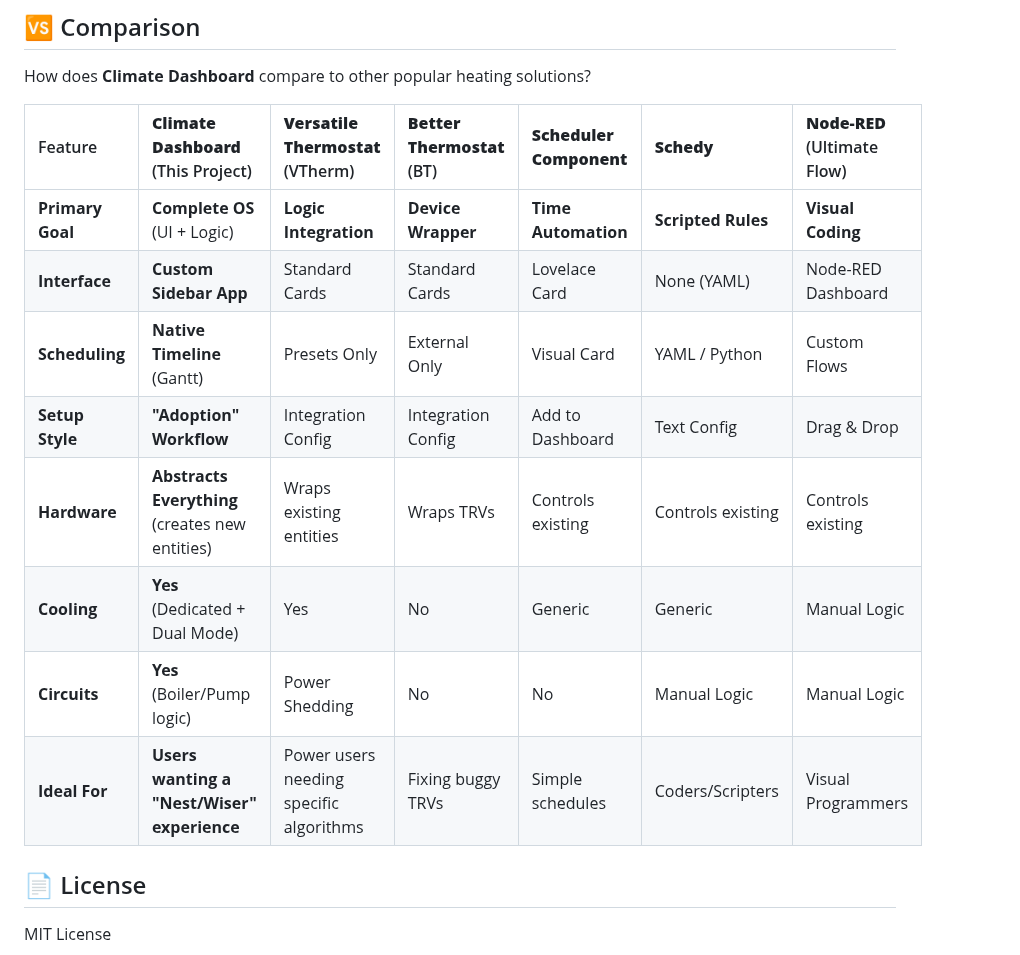
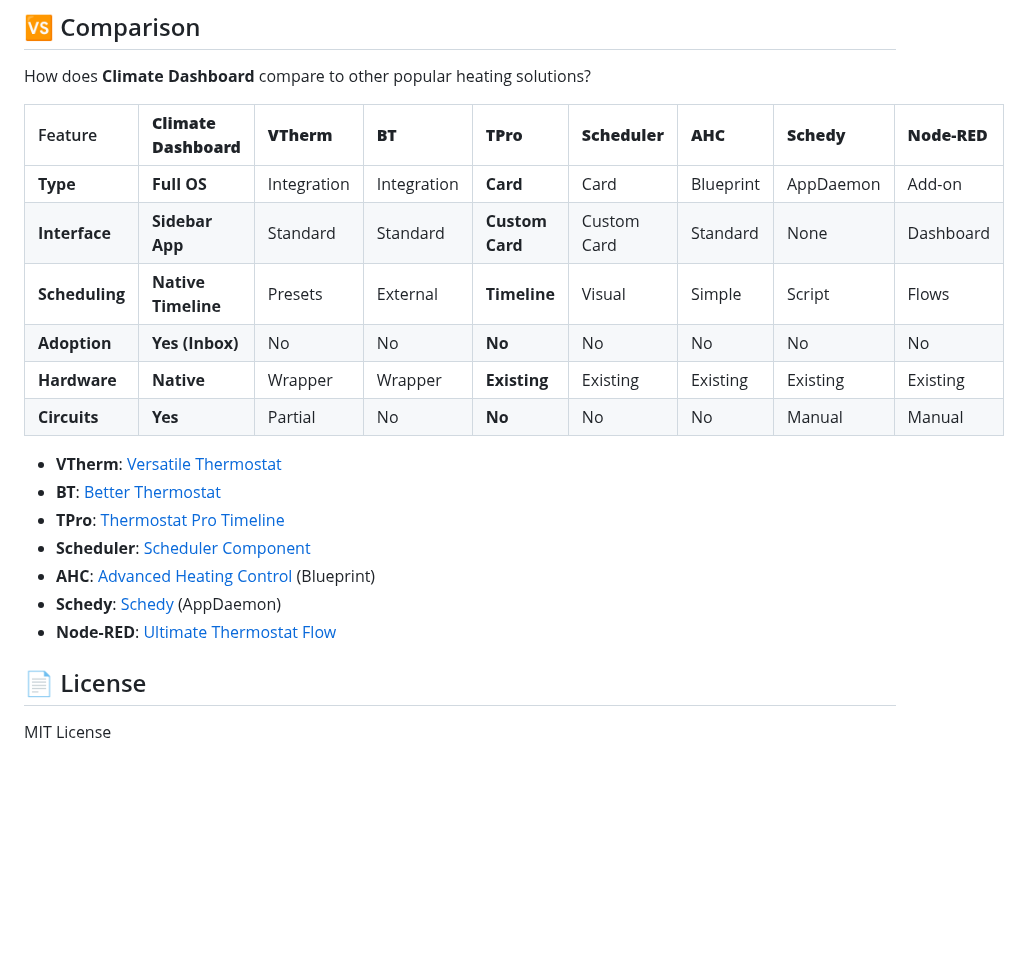
Before and after one commit to kthhrv/ha-climate-dashboard, a Markdown page: README.md, the part around the change. GitHub-like rendering; blank space fills up the shorter version.

Commit message:
improve Comparison in readme

```diff
--- a/README.md
+++ b/README.md
@@ -76,16 +76,22 @@ All configuration is done via the Dashboard UI.
 
 How does **Climate Dashboard** compare to other popular heating solutions?
 
-| Feature | **Climate Dashboard** (This Project) | **Versatile Thermostat** (VTherm) | **Better Thermostat** (BT) | **Scheduler Component** | **Schedy** | **Node-RED** (Ultimate Flow) |
-| :--- | :--- | :--- | :--- | :--- | :--- | :--- |
-| **Primary Goal** | **Complete OS** (UI + Logic) | **Logic Integration** | **Device Wrapper** | **Time Automation** | **Scripted Rules** | **Visual Coding** |
-| **Interface** | **Custom Sidebar App** | Standard Cards | Standard Cards | Lovelace Card | None (YAML) | Node-RED Dashboard |
-| **Scheduling** | **Native Timeline** (Gantt) | Presets Only | External Only | Visual Card | YAML / Python | Custom Flows |
-| **Setup Style** | **"Adoption" Workflow** | Integration Config | Integration Config | Add to Dashboard | Text Config | Drag & Drop |
-| **Hardware** | **Abstracts Everything** (creates new entities) | Wraps existing entities | Wraps TRVs | Controls existing | Controls existing | Controls existing |
-| **Cooling** | **Yes** (Dedicated + Dual Mode) | Yes | No | Generic | Generic | Manual Logic |
-| **Circuits** | **Yes** (Boiler/Pump logic) | Power Shedding | No | No | Manual Logic | Manual Logic |
-| **Ideal For** | **Users wanting a "Nest/Wiser" experience** | Power users needing specific algorithms | Fixing buggy TRVs | Simple schedules | Coders/Scripters | Visual Programmers |
+| Feature | **Climate Dashboard** | **VTherm** | **BT** | **TPro** | **Scheduler** | **AHC** | **Schedy** | **Node-RED** |
+| :--- | :--- | :--- | :--- | :--- | :--- | :--- | :--- | :--- |
+| **Type** | **Full OS** | Integration | Integration | **Card** | Card | Blueprint | AppDaemon | Add-on |
+| **Interface** | **Sidebar App** | Standard | Standard | **Custom Card** | Custom Card | Standard | None | Dashboard |
+| **Scheduling** | **Native Timeline** | Presets | External | **Timeline** | Visual | Simple | Script | Flows |
+| **Adoption** | **Yes (Inbox)** | No | No | **No** | No | No | No | No |
+| **Hardware** | **Native** | Wrapper | Wrapper | **Existing** | Existing | Existing | Existing | Existing |
+| **Circuits** | **Yes** | Partial | No | **No** | No | No | Manual | Manual |
+
+*   **VTherm**: [Versatile Thermostat](https://github.com/jmcollin78/versatile_thermostat)
+*   **BT**: [Better Thermostat](https://github.com/KartoffelToby/better_thermostat)
+*   **TPro**: [Thermostat Pro Timeline](https://github.com/qlerup/lovelace-thermostat-pro-timeline)
+*   **Scheduler**: [Scheduler Component](https://github.com/nielsfaber/scheduler-component)
+*   **AHC**: [Advanced Heating Control](https://community.home-assistant.io/t/advanced-heating-control/469873) (Blueprint)
+*   **Schedy**: [Schedy](https://hass-apps.readthedocs.io/en/stable/apps/schedy/) (AppDaemon)
+*   **Node-RED**: [Ultimate Thermostat Flow](https://community.home-assistant.io/t/the-ultimate-node-red-thermostat-for-home-assistant/144036)
 
 ## 📄 License
 MIT License
```
